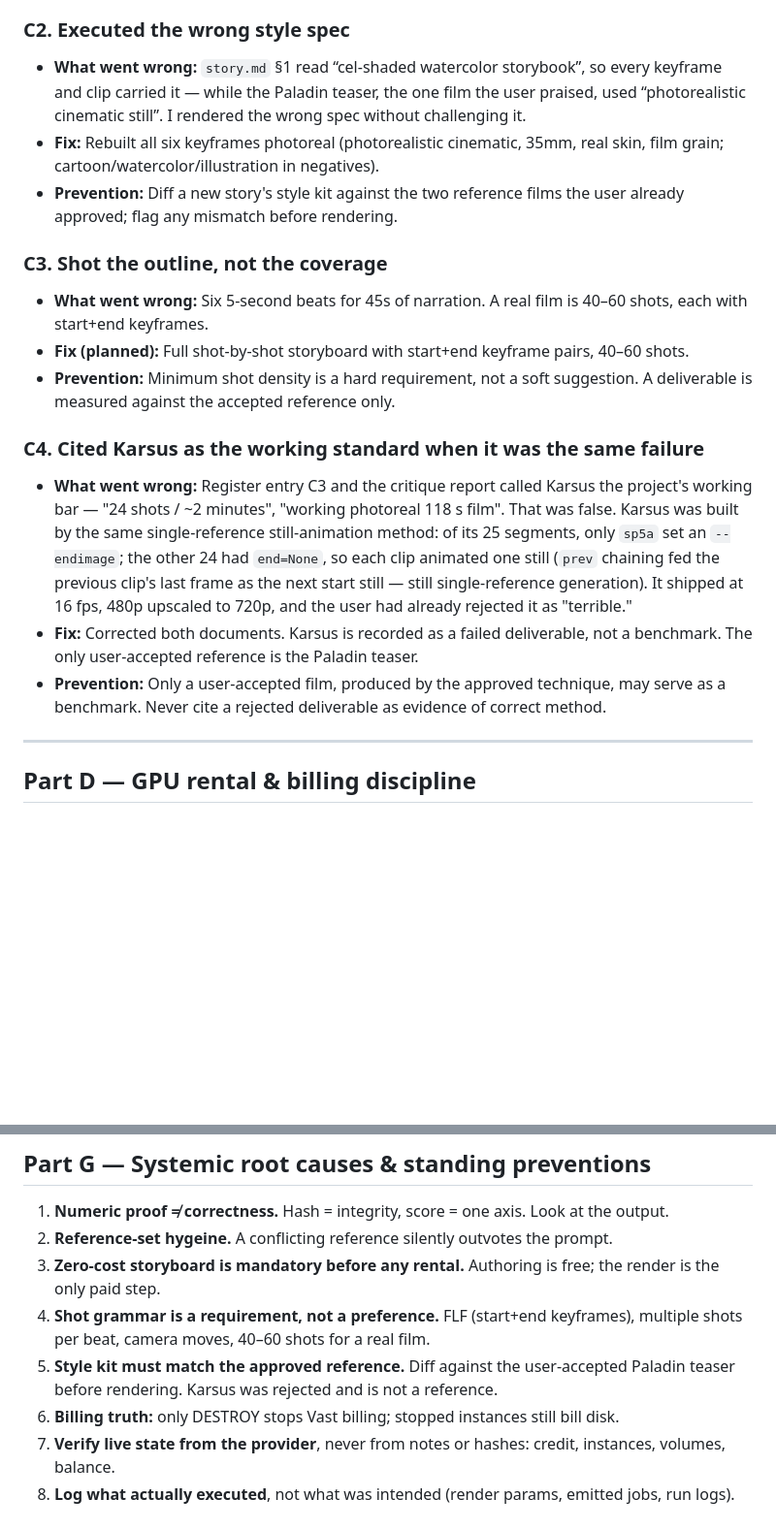
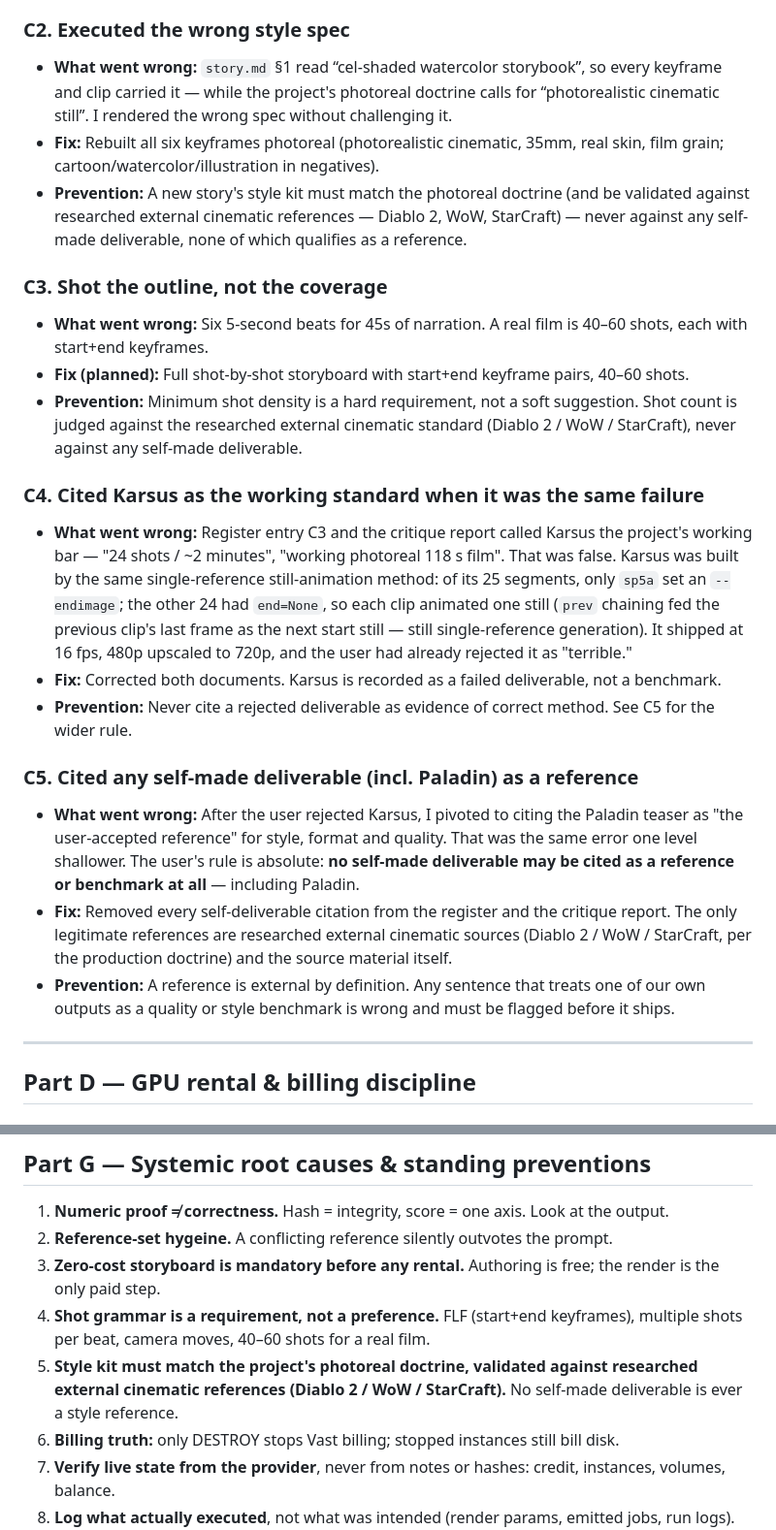
Before and after one commit to 3p4e/3p4e, a Markdown page: higgsfield/23_ERROR_REGISTER_AND_FIXES.md, 2 parts joined by grey strips. Shown at 97% size. Rendered like a GitHub page; blank space fills up the shorter version.

Commit message:
VAST: no self-made deliverable may be cited as a reference or benchmark (incl. Paladin)

```diff
--- a/higgsfield/23_ERROR_REGISTER_AND_FIXES.md
+++ b/higgsfield/23_ERROR_REGISTER_AND_FIXES.md
@@ -91,19 +91,21 @@
 
 ### C2. Executed the wrong style spec
 - **What went wrong:** `story.md` §1 read “cel-shaded watercolor storybook”, so every
-  keyframe and clip carried it — while the Paladin teaser, the one film the user praised, used
+  keyframe and clip carried it — while the project's photoreal doctrine calls for
   “photorealistic cinematic still”. I rendered the wrong spec without challenging it.
 - **Fix:** Rebuilt all six keyframes photoreal (photorealistic cinematic, 35mm, real skin,
   film grain; cartoon/watercolor/illustration in negatives).
-- **Prevention:** Diff a new story's style kit against the two reference films the user already
-  approved; flag any mismatch before rendering.
+- **Prevention:** A new story's style kit must match the photoreal doctrine (and be validated
+  against researched external cinematic references — Diablo 2, WoW, StarCraft) — never
+  against any self-made deliverable, none of which qualifies as a reference.
 
 ### C3. Shot the outline, not the coverage
 - **What went wrong:** Six 5-second beats for 45s of narration. A real film is 40–60 shots,
   each with start+end keyframes.
 - **Fix (planned):** Full shot-by-shot storyboard with start+end keyframe pairs, 40–60 shots.
-- **Prevention:** Minimum shot density is a hard requirement, not a soft suggestion. A
-  deliverable is measured against the accepted reference only.
+- **Prevention:** Minimum shot density is a hard requirement, not a soft suggestion. Shot
+  count is judged against the researched external cinematic standard (Diablo 2 / WoW /
+  StarCraft), never against any self-made deliverable.
 
 ### C4. Cited Karsus as the working standard when it was the same failure
 - **What went wrong:** Register entry C3 and the critique report called Karsus the project's
@@ -114,9 +116,21 @@
   single-reference generation). It shipped at 16 fps, 480p upscaled to 720p, and the user
   had already rejected it as "terrible."
 - **Fix:** Corrected both documents. Karsus is recorded as a failed deliverable, not a
-  benchmark. The only user-accepted reference is the Paladin teaser.
-- **Prevention:** Only a user-accepted film, produced by the approved technique, may serve
-  as a benchmark. Never cite a rejected deliverable as evidence of correct method.
+  benchmark.
+- **Prevention:** Never cite a rejected deliverable as evidence of correct method. See C5
+  for the wider rule.
+
+### C5. Cited any self-made deliverable (incl. Paladin) as a reference
+- **What went wrong:** After the user rejected Karsus, I pivoted to citing the Paladin
+  teaser as "the user-accepted reference" for style, format and quality. That was the same
+  error one level shallower. The user's rule is absolute: **no self-made deliverable may be
+  cited as a reference or benchmark at all** — including Paladin.
+- **Fix:** Removed every self-deliverable citation from the register and the critique
+  report. The only legitimate references are researched external cinematic sources
+  (Diablo 2 / WoW / StarCraft, per the production doctrine) and the source material itself.
+- **Prevention:** A reference is external by definition. Any sentence that treats one of
+  our own outputs as a quality or style benchmark is wrong and must be flagged before it
+  ships.
 
 ---
 
@@ -248,8 +262,9 @@
    the only paid step.
 4. **Shot grammar is a requirement, not a preference.** FLF (start+end keyframes), multiple
    shots per beat, camera moves, 40–60 shots for a real film.
-5. **Style kit must match the approved reference.** Diff against the user-accepted Paladin
-   teaser before rendering. Karsus was rejected and is not a reference.
+5. **Style kit must match the project's photoreal doctrine, validated against researched
+   external cinematic references (Diablo 2 / WoW / StarCraft).** No self-made deliverable
+   is ever a style reference.
 6. **Billing truth:** only DESTROY stops Vast billing; stopped instances still bill disk.
 7. **Verify live state from the provider**, never from notes or hashes: credit, instances,
    volumes, balance.
```
Also changed, not shown: higgsfield/24_CRITIQUE_REANALYSIS_REPORT.md (+10 -6 lines).
